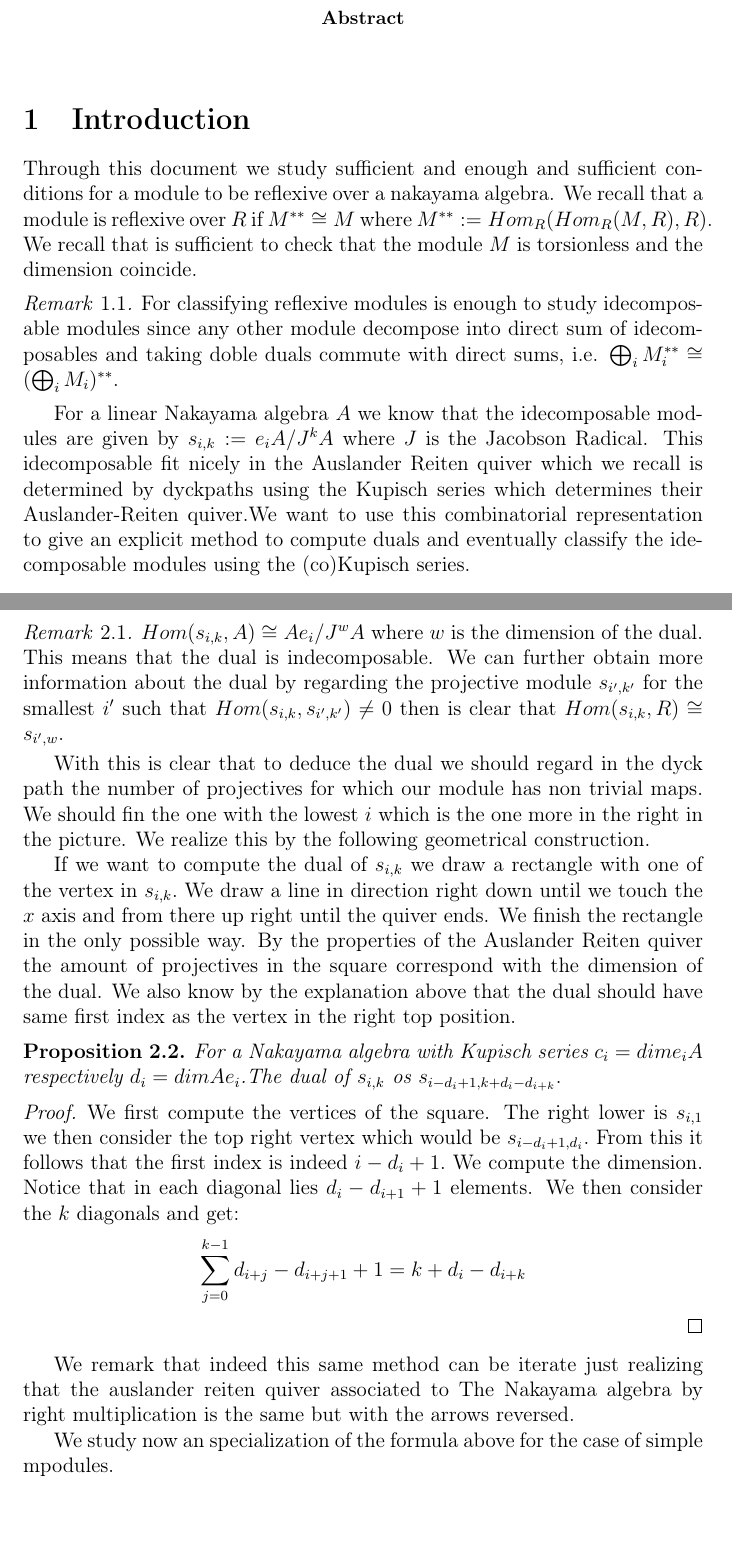
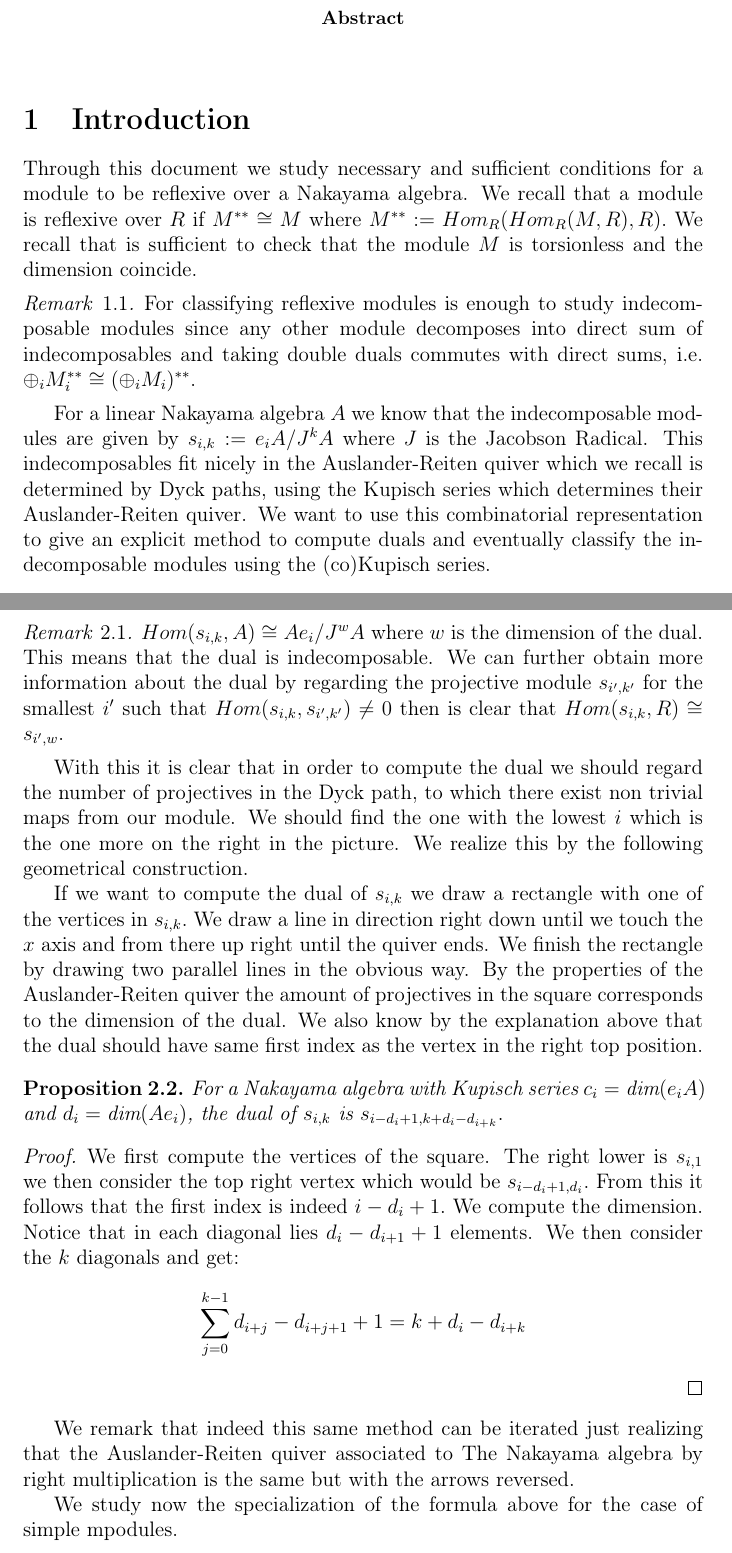
Before and after one commit to Javiheca/frobenius, a LaTeX paper (frobenius.tex): two parts of pages 1 and 2 of 4, joined at a grey line, cut so that both start at the same text, the shorter picture padded with empty space. Compiled offline with pdfLaTeX.

Commit message:
some typos

```diff
--- a/frobenius.tex
+++ b/frobenius.tex
@@ -33,8 +33,8 @@
 \end{abstract}
 
 \section{Introduction}
-Through this document we study sufficient and enough and sufficient conditions for a module to be reflexive over a nakayama algebra. We recall that a module is reflexive over $R$ if $M^{**}\cong M$ where $M^{**}:=Hom_R(Hom_R(M,R),R).$ We recall that is sufficient to check that the module $M$ is torsionless and the dimension coincide.
+Through this document we study necessary and sufficient conditions for a module to be reflexive over a Nakayama algebra. We recall that a module is reflexive over $R$ if $M^{**}\cong M$ where $M^{**}:=Hom_R(Hom_R(M,R),R).$ We recall that is sufficient to check that the module $M$ is torsionless and the dimension coincide.
 \begin{remark}
-    For classifying reflexive modules is enough to study idecomposable modules since any other module decompose into direct sum of idecomposables and taking doble duals commute with direct sums, i.e. $\bigoplus_i M_i^{**}\cong (\bigoplus_iM_i)^{**}.$
+    For classifying reflexive modules is enough to study indecomposable modules since any other module decomposes into direct sum of indecomposables and taking double duals commutes with direct sums, i.e. $\oplus_i M_i^{**}\cong (\oplus_iM_i)^{**}.$
 \end{remark}
-For a linear Nakayama algebra $A$ we know that the idecomposable modules are given by $s_{i,k}:=e_iA/J^kA$ where $J$ is the Jacobson Radical. This idecomposable fit nicely in the Auslander Reiten quiver which we recall is determined by dyckpaths using the Kupisch series which determines their Auslander-Reiten quiver.We want to use this combinatorial representation to give an explicit method to compute duals and eventually classify the idecomposable modules using the (co)Kupisch series.
+For a linear Nakayama algebra $A$ we know that the indecomposable modules are given by $s_{i,k}:=e_iA/J^kA$ where $J$ is the Jacobson Radical. This indecomposables fit nicely in the Auslander-Reiten quiver which we recall is determined by Dyck paths, using the Kupisch series which determines their Auslander-Reiten quiver. We want to use this combinatorial representation to give an explicit method to compute duals and eventually classify the indecomposable modules using the (co)Kupisch series.
@@ -44,23 +47,20 @@ We ilustrate our method with the following auslander reiten quiver corresponding
+    $Hom(s_{i,k},A)\cong Ae_i/J^wA$ where $w$ is the dimension of the dual. This means that the dual is indecomposable. We can further obtain more information about the dual by regarding the projective module $s_{i',k'}$ for the smallest $i'$ such that $Hom(s_{i,k},s_{i',k'})\neq 0$ then is clear that $Hom(s_{i,k},R)\cong s_{i',w}.$
+\end{remark}
+With this it is clear that in order to compute the dual we should regard the number of projectives in the Dyck path, to which there exist non trivial maps from our module. We should find the one with the lowest $i$ which is the one more on the right in the picture. We realize this by the following geometrical construction.
 
- Moreover we can determine precisely the dual using the following remark and proposition.
- \begin{remark}
-     $Hom(s_{i,k},A)\cong Ae_i/J^wA$ where $w$ is the dimension of the dual. This means that the dual is indecomposable. We can further obtain more information about the dual by regarding the projective module $s_{i',k'}$ for the smallest $i'$ such that $Hom(s_{i,k},s_{i',k'})\neq 0$ then is clear that $Hom(s_{i,k},R)\cong s_{i',w}.$
- \end{remark}
-With this is clear that to deduce the dual we should regard in the dyck path the number of projectives for which our module has non trivial maps. We should fin the one with the lowest $i$ which is the one more in the right in the picture. We realize this by the following geometrical construction.
-
-If we want to compute the dual of $s_{i,k}$ we draw a rectangle with one of the vertex in $s_{i,k}.$ We draw a line in direction right down until we touch the $x$ axis and from there up right until the quiver ends. We finish the rectangle in the only possible way. By the properties of the Auslander Reiten quiver the amount of projectives in the square correspond with the dimension of the dual. We also know by the explanation above that the dual should have same first index as the vertex in the right top position.
+If we want to compute the dual of $s_{i,k}$ we draw a rectangle with one of the vertices in $s_{i,k}.$ We draw a line in direction right down until we touch the $x$ axis and from there up right until the quiver ends. We finish the rectangle by drawing two parallel lines in the obvious way. By the properties of the Auslander-Reiten quiver the amount of projectives in the square corresponds to the dimension of the dual. We also know by the explanation above that the dual should have same first index as the vertex in the right top position.
 \begin{proposition}
-    For a Nakayama algebra with Kupisch series $c_i=dime_iA$ respectively $d_i=dim Ae_i$.The dual of $s_{i,k}$ os $s_{i-d_i+1,k+d_i-d_{i+k}}.$
+    For a Nakayama algebra with Kupisch series $c_i=\text{dim}(e_iA)$ and $d_i=\text{dim}(Ae_i)$, the dual of $s_{i,k}$ is $s_{i-d_i+1,k+d_i-d_{i+k}}.$
 \end{proposition}
 \begin{proof}
     We first compute the vertices of the square. The right lower is $s_{i,1}$ we then consider the top right vertex which would be $s_{i-d_{i}+1,d_{i}}.$ From this it follows that the first index is indeed $i-d_i+1.$ We compute the dimension. Notice that in each diagonal lies $d_{i}-d_{i+1}+1$ elements. We then consider the $k$ diagonals and get:
     $$\sum_{j=0}^{k-1} d_{i+j}-d_{i+j+1}+1=k+d_i-d_{i+k}$$
 \end{proof}
-We remark that indeed this same method can be iterate just realizing that the auslander reiten quiver associated to The Nakayama algebra by right multiplication is the same but with the arrows reversed.
+We remark that indeed this same method can be iterated just realizing that the Auslander-Reiten quiver associated to The Nakayama algebra by right multiplication is the same but with the arrows reversed.
+
+We study now the specialization of the formula above for the case of simple mpodules.
 
 
-
-We study now an specialization of the formula above for the case of simple mpodules.
 \section{Computation of the dimension of the double dual}
 Take a module $M_{i,k}$, where $i$ presents the first non-zero index in our chosen module and $k$ its dimension.
 In order to compute the dual, we need to count all the projective modules, reachable from $M_{i,k}$.
```
Also changed, not shown: frobenius.tex (9 more changed lines).
